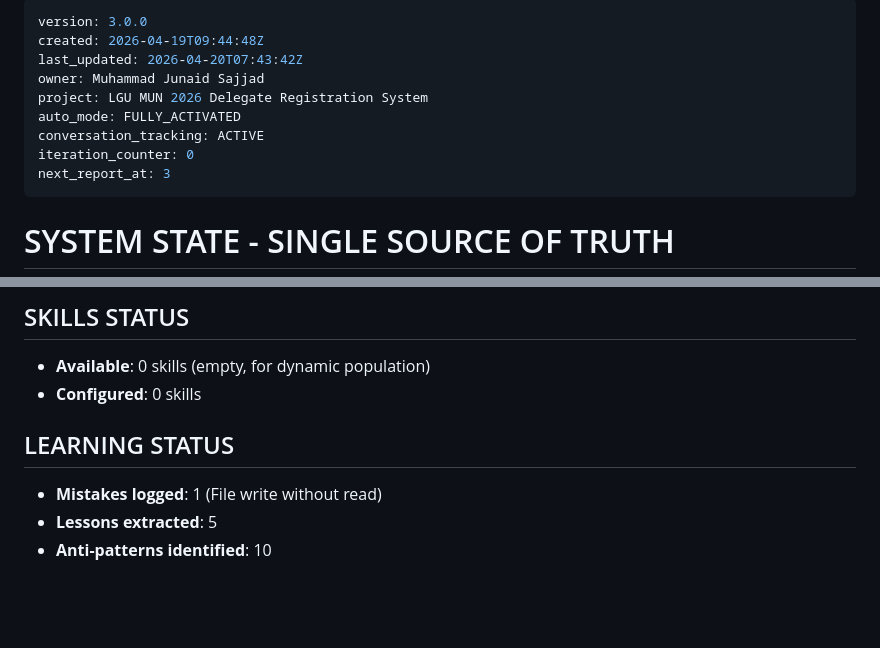
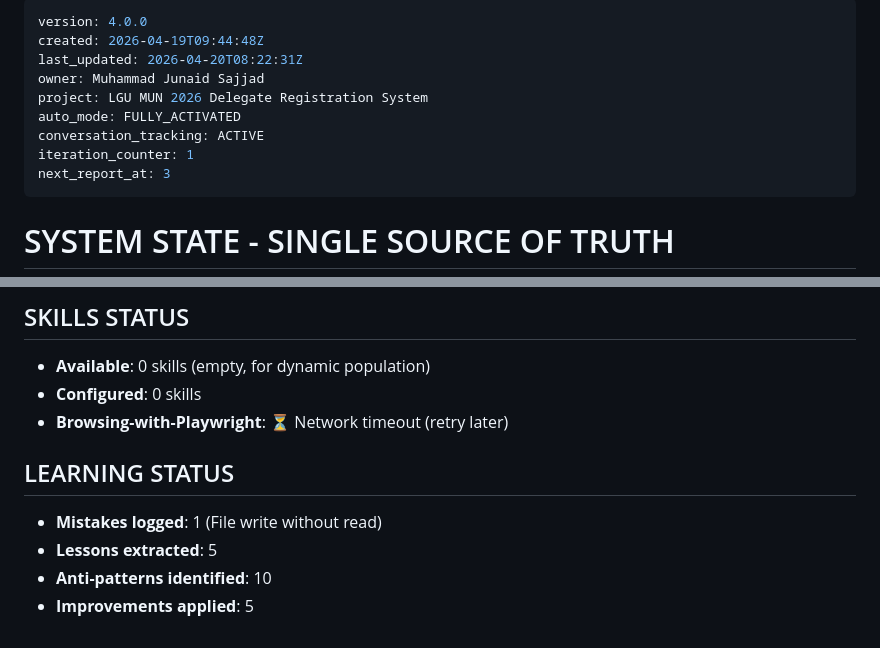
Before and after one commit to Muhammad-Junaid-Sajjad/LguMun, a Markdown page: project-state-management/core/state.md, 2 parts joined by grey strips. GitHub-like rendering; blank space fills up the shorter version.

```diff
--- a/project-state-management/core/state.md
+++ b/project-state-management/core/state.md
@@ -1,12 +1,12 @@
 ---
-version: 3.0.0
+version: 4.0.0
 created: 2026-04-19T09:44:48Z
-last_updated: 2026-04-20T07:43:42Z
+last_updated: 2026-04-20T08:22:31Z
 owner: Muhammad Junaid Sajjad
 project: LGU MUN 2026 Delegate Registration System
 auto_mode: FULLY_ACTIVATED
 conversation_tracking: ACTIVE
-iteration_counter: 0
+iteration_counter: 1
 next_report_at: 3
 ---
 
@@ -101,8 +108,10 @@ Install Playwright browsers and run full test suite before production deployment
 ## SKILLS STATUS
 - **Available**: 0 skills (empty, for dynamic population)
 - **Configured**: 0 skills
+- **Browsing-with-Playwright**: ⏳ Network timeout (retry later)
 
 ## LEARNING STATUS
 - **Mistakes logged**: 1 (File write without read)
 - **Lessons extracted**: 5
 - **Anti-patterns identified**: 10
+- **Improvements applied**: 5
```
Also changed, not shown: other parts of project-state-management/core/state.md (+26 -19 lines), project-state-management/operations/tasks.md (+21 -9 lines).
